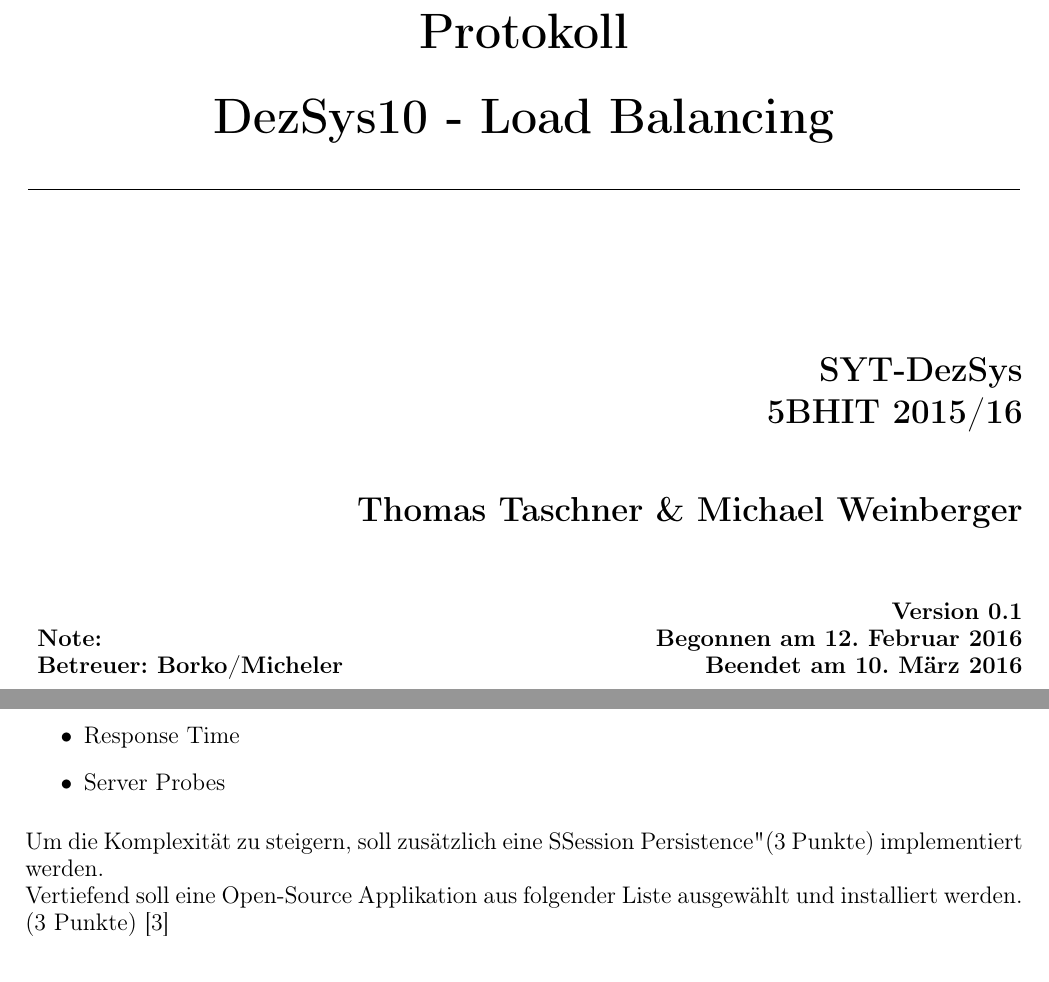
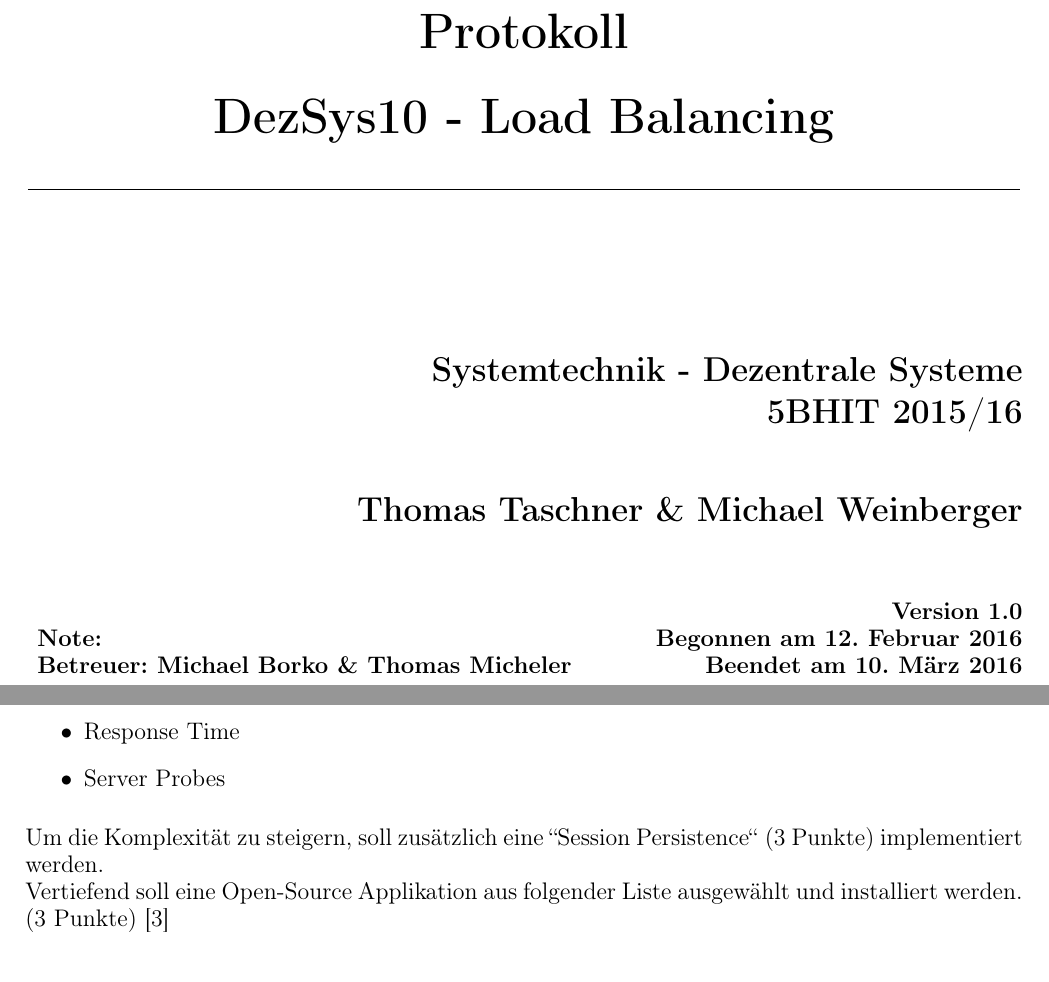
Before and after one commit to mweinberger-tgm/DezSys10, a LaTeX document (doc/DezSys10_Taschner_Weinb_5BHIT.tex, which reads doc/special/preamble.tex): two parts of pages 1 and 3 of 5, joined at a grey line, cut so that both start at the same text. Compiled offline with pdfLaTeX.

```diff
--- a/doc/DezSys10_Taschner_Weinb_5BHIT.tex
+++ b/doc/DezSys10_Taschner_Weinb_5BHIT.tex
@@ -7,16 +7,16 @@
 \gdef\mytitle{Protokoll}
 \gdef\mythema{DezSys10 - Load Balancing}
 
-\gdef\mysubject{SYT-DezSys}
+\gdef\mysubject{Systemtechnik - Dezentrale Systeme}
 \gdef\mycourse{5BHIT 2015/16}
 \gdef\myauthor{Thomas Taschner \& Michael Weinberger}
 
-\gdef\myversion{0.1}
+\gdef\myversion{1.0}
 \gdef\mybegin{12. Februar 2016}
 \gdef\myfinish{\today}
 
 \gdef\mygrade{Note:}
-\gdef\myteacher{Betreuer: Borko/Micheler}
+\gdef\myteacher{Betreuer: Michael Borko \& Thomas Micheler}
 %
 %%%%%%%%%%%%%%%%%%%%%%%%%%%%%
 
@@ -71,7 +71,7 @@
 	\item Response Time
 	\item Server Probes
 \end{itemize}
-Um die Komplexität zu steigern, soll zusätzlich eine "Session Persistence" (3 Punkte) implementiert werden. \\
+Um die Komplexität zu steigern, soll zusätzlich eine "'Session Persistence"' (3 Punkte) implementiert werden. \\
 Vertiefend soll eine Open-Source Applikation aus folgender Liste ausgewählt und installiert werden. (3 Punkte) \cite{Angabe3}
 \subsection{Auslastung}
 Es sollen die einzelnen Server-Instanzen in folgenden Punkten belastet (Memory, CPU Cycles) werden können.
--- a/doc/special/preamble.tex
+++ b/doc/special/preamble.tex
@@ -25,6 +25,8 @@
 \usepackage[longnamesfirst,nonamebreak]{natbib}
 \usepackage[headsep=1cm,headheight=3cm,hmargin=2cm,vmargin=2.5cm]{geometry}
 \usepackage[nolist]{acronym}
+\usepackage{ulem}
+\usepackage{tocbibind}
 
 % Definitions for Textcolor
 \usepackage{color}
```
Also changed, not shown: doc/DezSys10_Taschner_Weinb_5BHIT.bib (+3 -3 lines), 5 other files.
